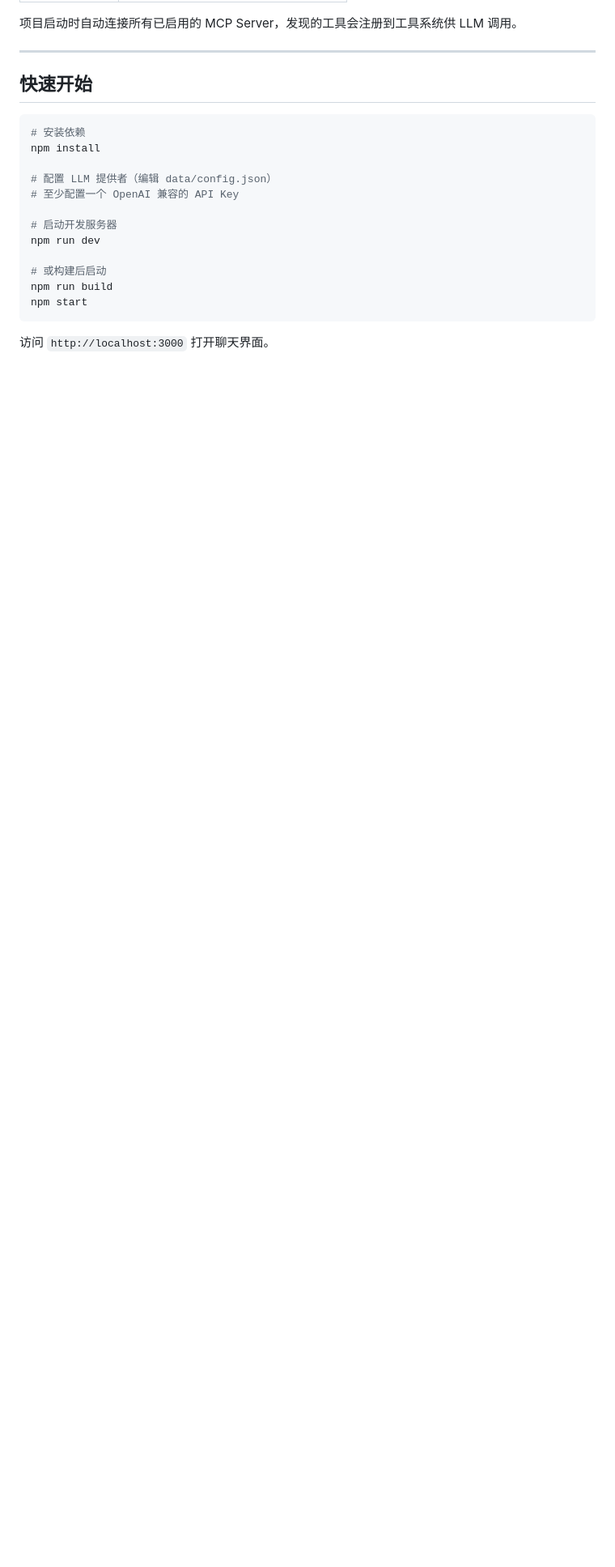
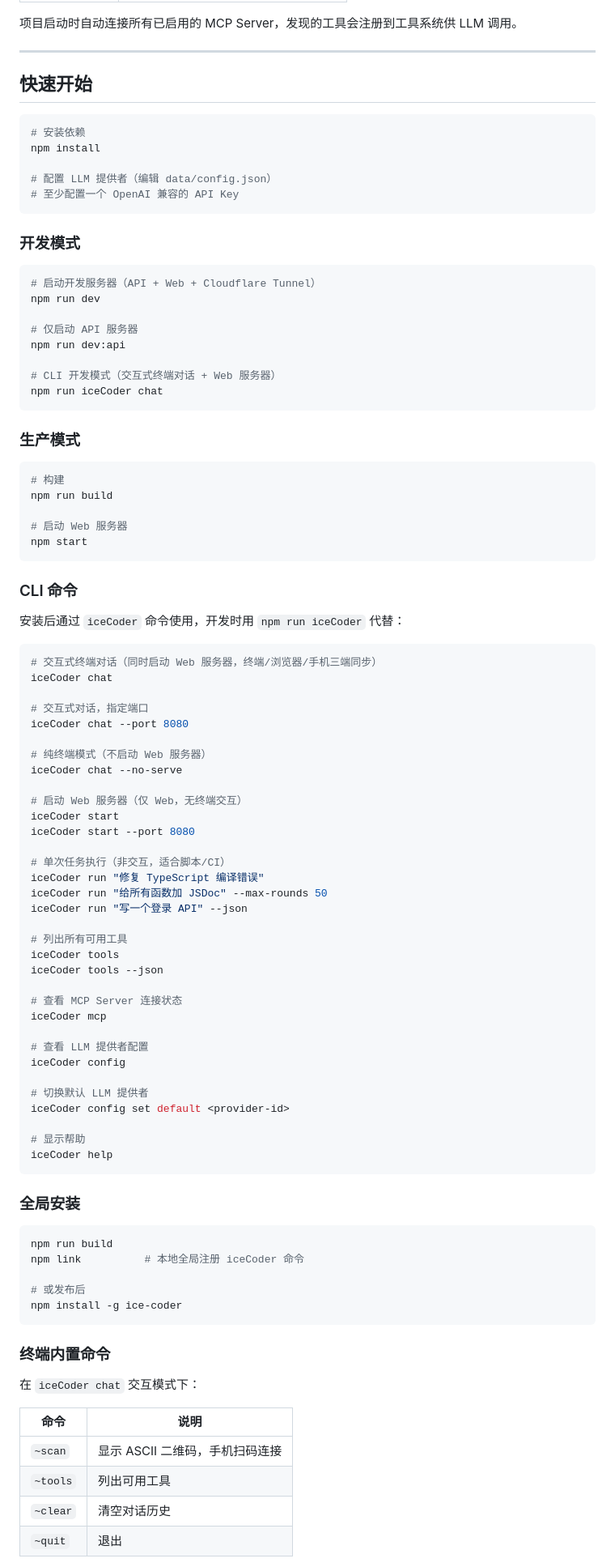
Before and after one commit to lbiceman/iceCoder, a Markdown page: README.md, the part around one of its changes. Shown at 81% size. Drawn GitHub-style; blank space fills up the shorter version.

Commit message:
docs: README添加完整CLI命令文档

````diff
--- a/README.md
+++ b/README.md
@@ -421,13 +421,89 @@ npm install
 
 # 配置 LLM 提供者（编辑 data/config.json）
 # 至少配置一个 OpenAI 兼容的 API Key
+```
 
-# 启动开发服务器
+### 开发模式
+
+```bash
+# 启动开发服务器（API + Web + Cloudflare Tunnel）
 npm run dev
 
-# 或构建后启动
+# 仅启动 API 服务器
+npm run dev:api
+
+# CLI 开发模式（交互式终端对话 + Web 服务器）
+npm run iceCoder chat
+```
+
+### 生产模式
+
+```bash
+# 构建
 npm run build
+
+# 启动 Web 服务器
 npm start
 ```
 
-访问 `http://localhost:3000` 打开聊天界面。
+### CLI 命令
+
+安装后通过 `iceCoder` 命令使用，开发时用 `npm run iceCoder` 代替：
+
+```bash
+# 交互式终端对话（同时启动 Web 服务器，终端/浏览器/手机三端同步）
+iceCoder chat
+
+# 交互式对话，指定端口
+iceCoder chat --port 8080
+
+# 纯终端模式（不启动 Web 服务器）
+iceCoder chat --no-serve
+
+# 启动 Web 服务器（仅 Web，无终端交互）
+iceCoder start
+iceCoder start --port 8080
+
+# 单次任务执行（非交互，适合脚本/CI）
+iceCoder run "修复 TypeScript 编译错误"
+iceCoder run "给所有函数加 JSDoc" --max-rounds 50
+iceCoder run "写一个登录 API" --json
+
+# 列出所有可用工具
+iceCoder tools
+iceCoder tools --json
+
+# 查看 MCP Server 连接状态
+iceCoder mcp
+
+# 查看 LLM 提供者配置
+iceCoder config
+
+# 切换默认 LLM 提供者
+iceCoder config set default <provider-id>
+
+# 显示帮助
+iceCoder help
+```
+
+### 全局安装
+
+```bash
+npm run build
+npm link          # 本地全局注册 iceCoder 命令
+
+# 或发布后
+npm install -g ice-coder
+```
+
+### 终端内置命令
+
+在 `iceCoder chat` 交互模式下：
+
+| 命令 | 说明 |
+|------|------|
+| `~scan` | 显示 ASCII 二维码，手机扫码连接 |
+| `~tools` | 列出可用工具 |
+| `~clear` | 清空对话历史 |
+| `~quit` | 退出 |
+
````
Also changed, not shown: other parts of README.md (+13 -12 lines).
